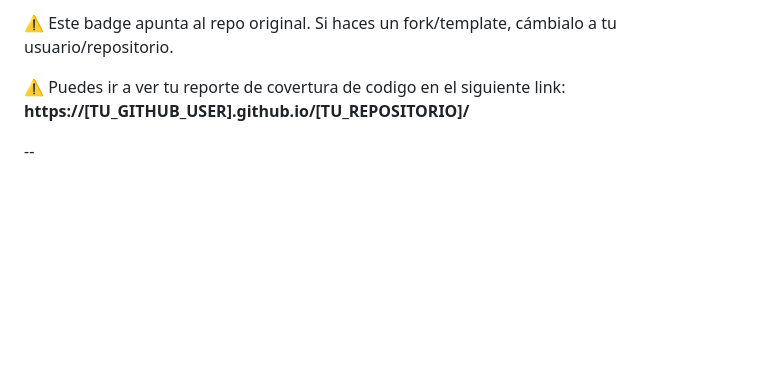
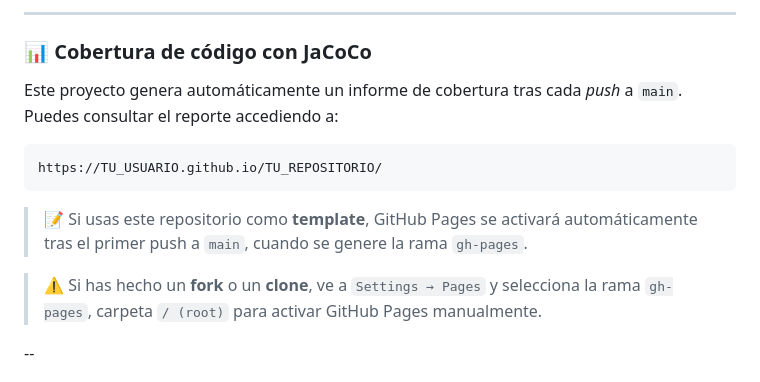
Before and after one commit to IT-Academy-Back/kata-rpg-refactoring, a Markdown page: README.md, the part around one of its changes. GitHub-like rendering; blank space fills up the shorter version.

Commit message:
docs: update README to style CI badge and coverage report instructions

````diff
--- a/README.md
+++ b/README.md
@@ -5,7 +7,19 @@
 
-⚠️ Este badge apunta al repo original. Si haces un fork/template, cámbialo a tu usuario/repositorio.
+---
 
-⚠️ Puedes ir a ver tu reporte de covertura de codigo en el siguiente link: **https://[TU_GITHUB_USER].github.io/[TU_REPOSITORIO]/**
+### 📊 **Cobertura de código con JaCoCo**
+
+Este proyecto genera automáticamente un informe de cobertura tras cada *push* a `main`.
+Puedes consultar el reporte accediendo a:
+
+```
+https://TU_USUARIO.github.io/TU_REPOSITORIO/
+```
+
+> 📝 Si usas este repositorio como **template**, GitHub Pages se activará automáticamente
+> tras el primer push a `main`, cuando se genere la rama `gh-pages`.
+
+> ⚠️ Si has hecho un **fork** o un **clone**, ve a `Settings → Pages` y selecciona la rama `gh-pages`, carpeta `/ (root)` para activar GitHub Pages manualmente.
 
 --
 # 🛡️ Kata de Refactoring - RPG Combat Logic
````
Also changed, not shown: other parts of README.md (+3 -1 lines).
